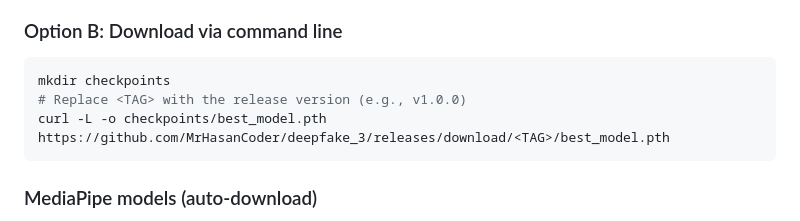
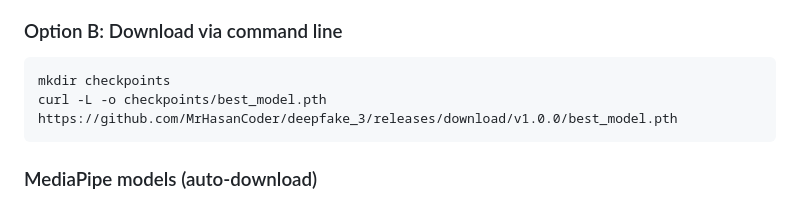
Before and after one commit to MrHasanCoder/deepfake_3, a Markdown page: README.md, the part around the change. Drawn GitHub-style.

Commit message:
docs: fix model download URL in README to v1.0.0

````diff
--- a/README.md
+++ b/README.md
@@ -139,8 +139,7 @@ mv best_model.pth checkpoints/best_model.pth
 
 ```bash
 mkdir checkpoints
-# Replace <TAG> with the release version (e.g., v1.0.0)
-curl -L -o checkpoints/best_model.pth https://github.com/MrHasanCoder/deepfake_3/releases/download/<TAG>/best_model.pth
+curl -L -o checkpoints/best_model.pth https://github.com/MrHasanCoder/deepfake_3/releases/download/v1.0.0/best_model.pth
 ```
 
 ### MediaPipe models (auto-download)
````
